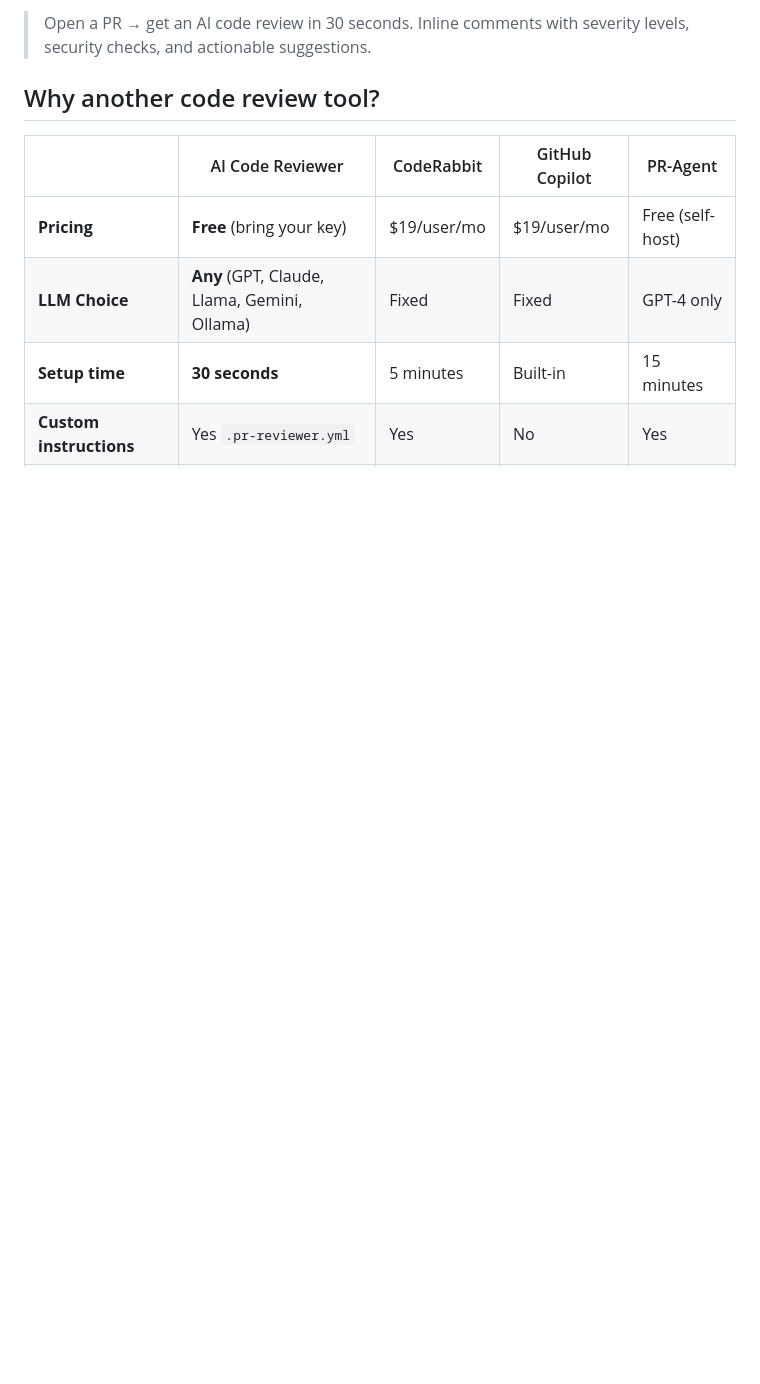
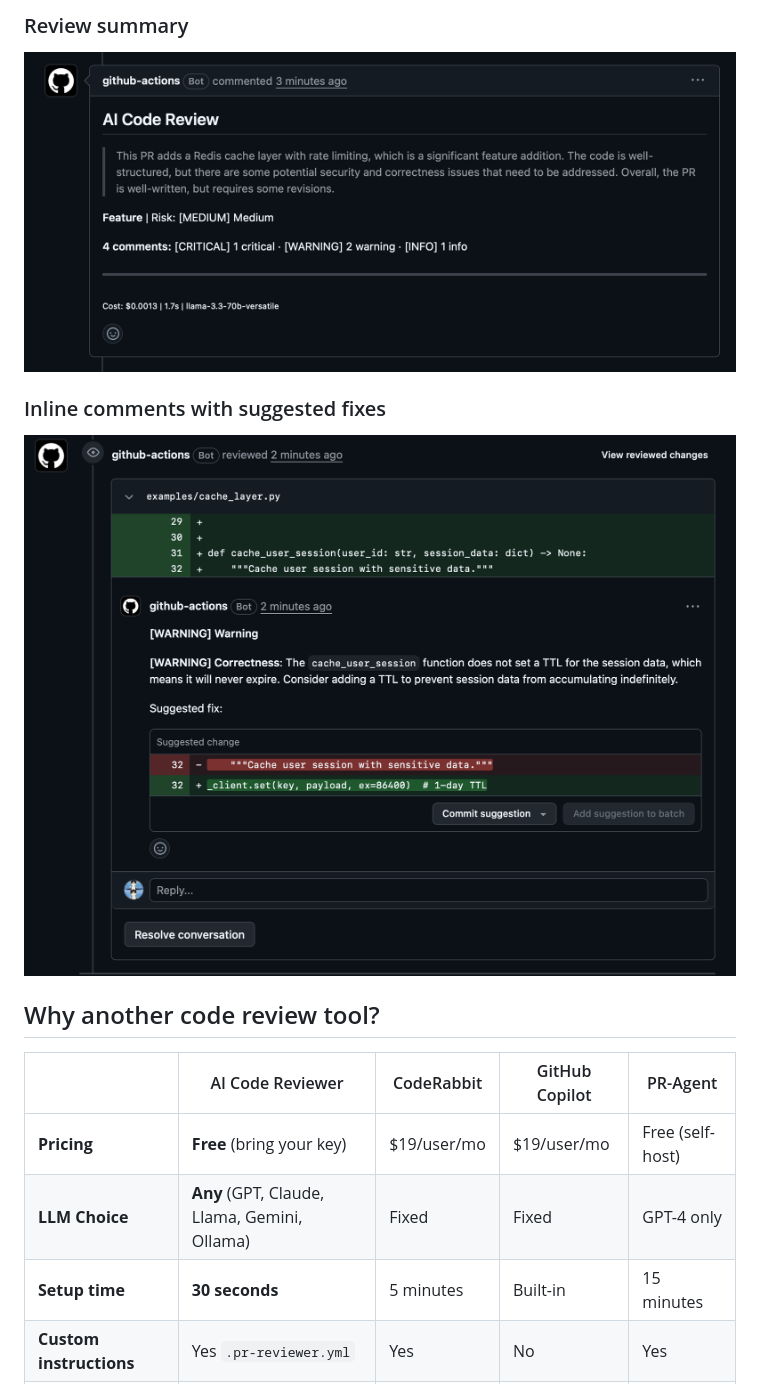
Before and after one commit to mara-werils/ai-code-reviewer, a Markdown page: README.md, the part around one of its changes. Drawn GitHub-style; pictures changed too: docs/review-inline.png (added), docs/review-summary.png (added); blank space fills up the shorter version.

Commit message:
Add real demo screenshots to README

```diff
--- a/README.md
+++ b/README.md
@@ -20,5 +19,11 @@
 
-> Open a PR → get an AI code review in 30 seconds. Inline comments with severity levels, security checks, and actionable suggestions.
+### Review summary
+
+![Review summary](docs/review-summary.png)
+
+### Inline comments with suggested fixes
+
+![Inline comment](docs/review-inline.png)
 
 ## Why another code review tool?
 
```
Also changed, not shown: other parts of README.md (+1 -28 lines).
